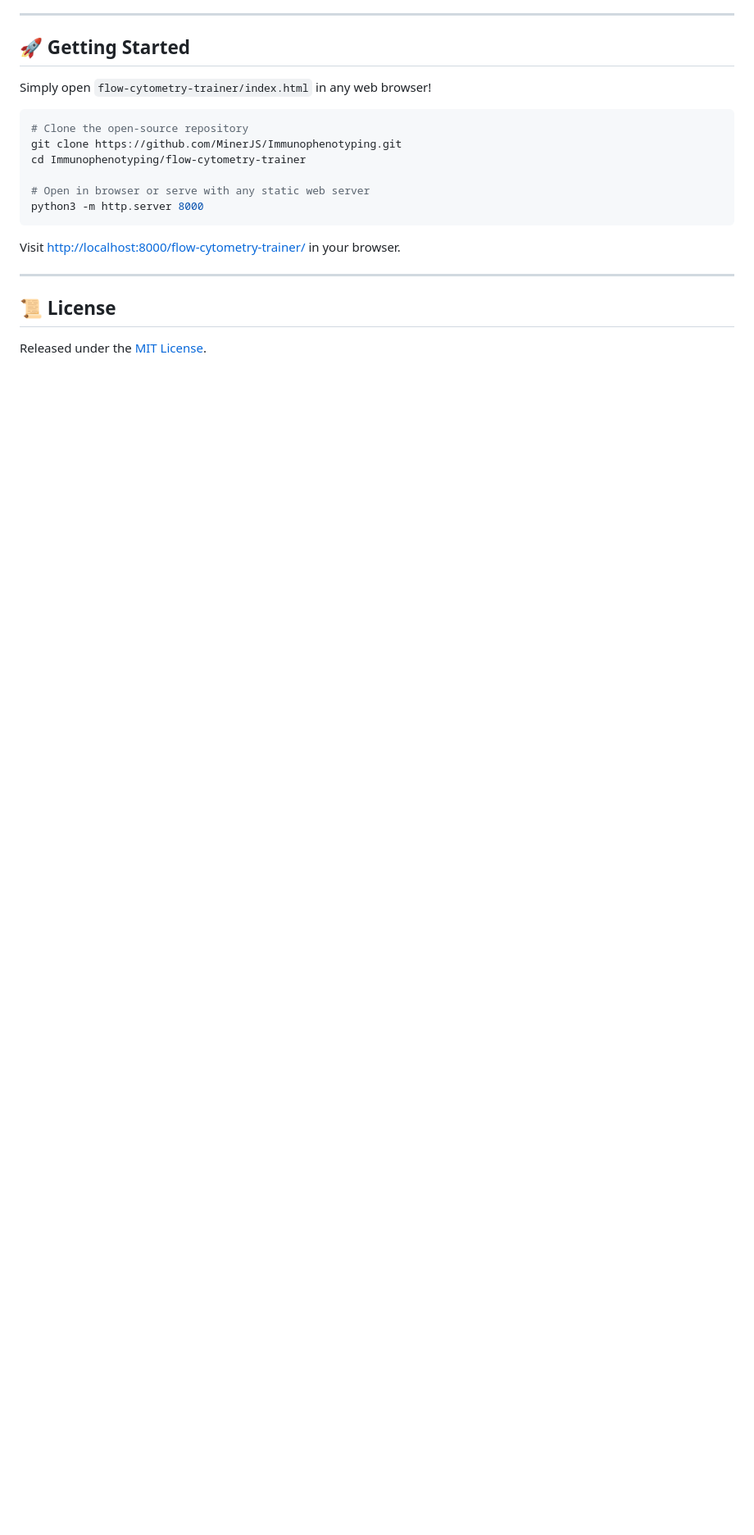
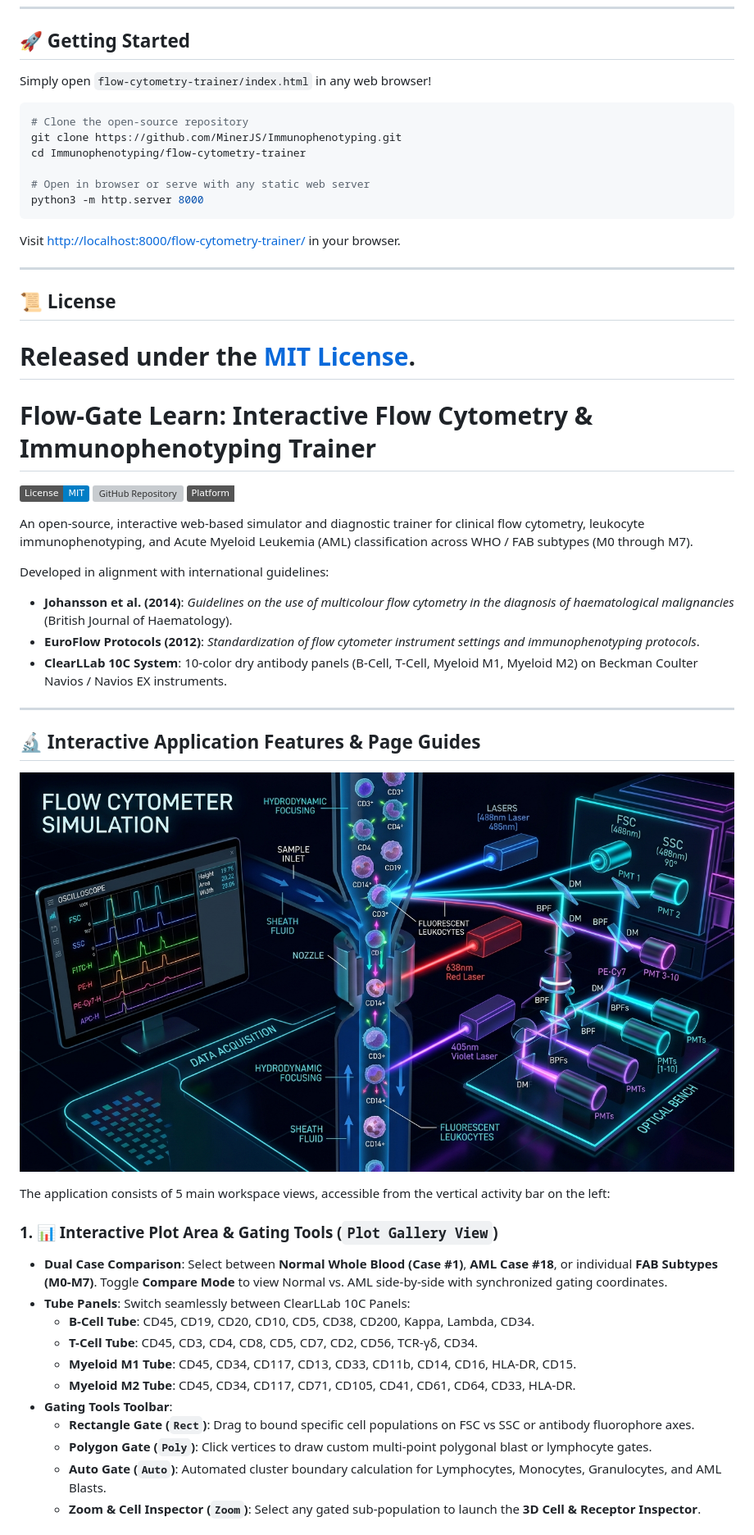
Before and after one commit to MinerJS/Immunophenotyping, a Markdown page: README.md, the part around one of its changes. Shown at 82% size. GitHub-like rendering; pictures changed too: flow-cytometry-trainer/flow_cytometer_simulator_diagram.jpg (added); badges without logos; blank space fills up the shorter version; grey boxes are pictures that could not be loaded.

Commit message:
Make project open source with MIT License, comprehensive README, diagram assets, and Interactive Learning Guide with Animations

```diff
--- a/README.md
+++ b/README.md
@@ -56,3 +57,38 @@ Visit [http://localhost:8000/flow-cytometry-trainer/](http://localhost:8000/flow
 ## 📜 License
 
 Released under the [MIT License](LICENSE).
+=======
+# Flow-Gate Learn: Interactive Flow Cytometry & Immunophenotyping Trainer
+
+[![License: MIT](https://img.shields.io/badge/License-MIT-blue.svg)](LICENSE)
+[![GitHub Repository](https://img.shields.io/badge/GitHub-MinerJS%2FImmunophenotyping-cyan.svg)](https://github.com/MinerJS/Immunophenotyping)
+[![Web Platform](https://img.shields.io/badge/Platform-HTML5%20%7C%20Three.js%20%7C%20WebGL-emerald.svg)](#)
+
+An open-source, interactive web-based simulator and diagnostic trainer for clinical flow cytometry, leukocyte immunophenotyping, and Acute Myeloid Leukemia (AML) classification across WHO / FAB subtypes (M0 through M7).
+
+Developed in alignment with international guidelines:
+- **Johansson et al. (2014)**: *Guidelines on the use of multicolour flow cytometry in the diagnosis of haematological malignancies* (British Journal of Haematology).
+- **EuroFlow Protocols (2012)**: *Standardization of flow cytometer instrument settings and immunophenotyping protocols*.
+- **ClearLLab 10C System**: 10-color dry antibody panels (B-Cell, T-Cell, Myeloid M1, Myeloid M2) on Beckman Coulter Navios / Navios EX instruments.
+
+---
+
+## 🔬 Interactive Application Features & Page Guides
+
+![Flow Cytometer Simulator Diagram](flow-cytometry-trainer/flow_cytometer_simulator_diagram.jpg)
+
+The application consists of 5 main workspace views, accessible from the vertical activity bar on the left:
+
+### 1. 📊 Interactive Plot Area & Gating Tools (`Plot Gallery View`)
+- **Dual Case Comparison**: Select between **Normal Whole Blood (Case #1)**, **AML Case #18**, or individual **FAB Subtypes (M0-M7)**. Toggle **Compare Mode** to view Normal vs. AML side-by-side with synchronized gating coordinates.
+- **Tube Panels**: Switch seamlessly between ClearLLab 10C Panels:
+  - **B-Cell Tube**: CD45, CD19, CD20, CD10, CD5, CD38, CD200, Kappa, Lambda, CD34.
+  - **T-Cell Tube**: CD45, CD3, CD4, CD8, CD5, CD7, CD2, CD56, TCR-γδ, CD34.
+  - **Myeloid M1 Tube**: CD45, CD34, CD117, CD13, CD33, CD11b, CD14, CD16, HLA-DR, CD15.
+  - **Myeloid M2 Tube**: CD45, CD34, CD117, CD71, CD105, CD41, CD61, CD64, CD33, HLA-DR.
+- **Gating Tools Toolbar**:
+  - **Rectangle Gate (`Rect`)**: Drag to bound specific cell populations on FSC vs SSC or antibody fluorophore axes.
+  - **Polygon Gate (`Poly`)**: Click vertices to draw custom multi-point polygonal blast or lymphocyte gates.
+  - **Auto Gate (`Auto`)**: Automated cluster boundary calculation for Lymphocytes, Monocytes, Granulocytes, and AML Blasts.
+  - **Zoom & Cell Inspector (`Zoom`)**: Select any gated sub-population to launch the **3D Cell & Receptor Inspector**.
+
```
Also changed, not shown: other parts of README.md (+64 -0 lines), 4 other files.
